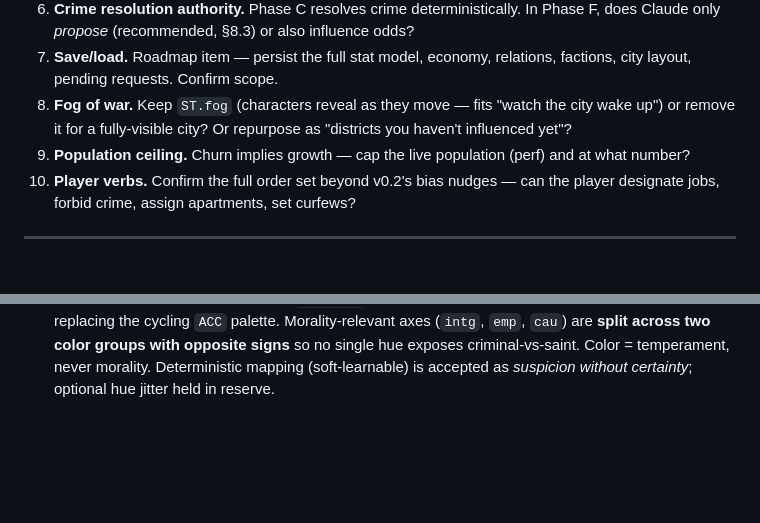
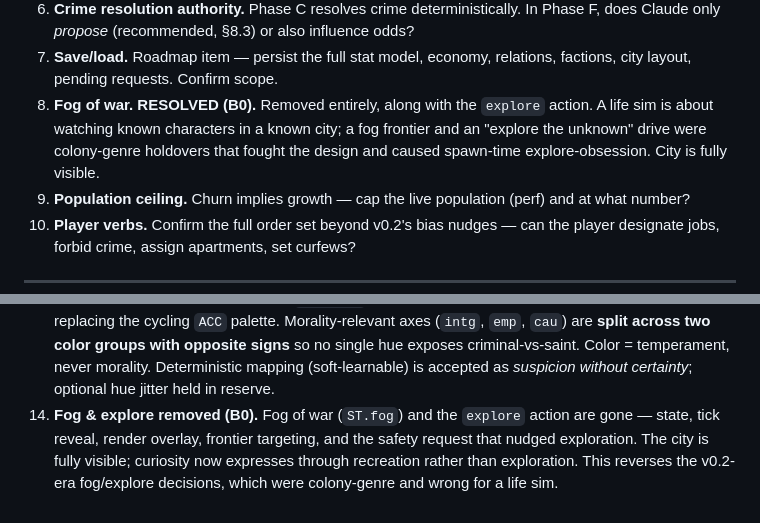
Before and after one commit to vikaruxdroid-max/neon-sprawl, a Markdown page: docs/social-sim-design.md, 2 parts joined by grey strips. GitHub-like rendering; blank space fills up the shorter version.

```diff
--- a/docs/social-sim-design.md
+++ b/docs/social-sim-design.md
@@ -508,9 +508,10 @@ mapped at implementation time).
    Phase F, does Claude only *propose* (recommended, §8.3) or also influence odds?
 7. **Save/load.** Roadmap item — persist the full stat model, economy, relations,
    factions, city layout, pending requests. Confirm scope.
-8. **Fog of war.** Keep `ST.fog` (characters reveal as they move — fits "watch the
-   city wake up") or remove it for a fully-visible city? Or repurpose as "districts
-   you haven't influenced yet"?
+8. **Fog of war.** **RESOLVED (B0).** Removed entirely, along with the `explore`
+   action. A life sim is about watching known characters in a known city; a fog
+   frontier and an "explore the unknown" drive were colony-genre holdovers that
+   fought the design and caused spawn-time explore-obsession. City is fully visible.
 9. **Population ceiling.** Churn implies growth — cap the live population (perf) and
    at what number?
 10. **Player verbs.** Confirm the full order set beyond v0.2's bias nudges — can the
@@ -559,3 +560,9 @@ Owner-resolved during the v0.3 design session. Final for v0.3 implementation.
     criminal-vs-saint. Color = temperament, never morality. Deterministic mapping
     (soft-learnable) is accepted as *suspicion without certainty*; optional hue
     jitter held in reserve.
+14. **Fog & explore removed (B0).** Fog of war (`ST.fog`) and the `explore` action
+    are gone — state, tick reveal, render overlay, frontier targeting, and the
+    safety request that nudged exploration. The city is fully visible; curiosity
+    now expresses through recreation rather than exploration. This reverses the
+    v0.2-era fog/explore decisions, which were colony-genre and wrong for a life
+    sim.
```
